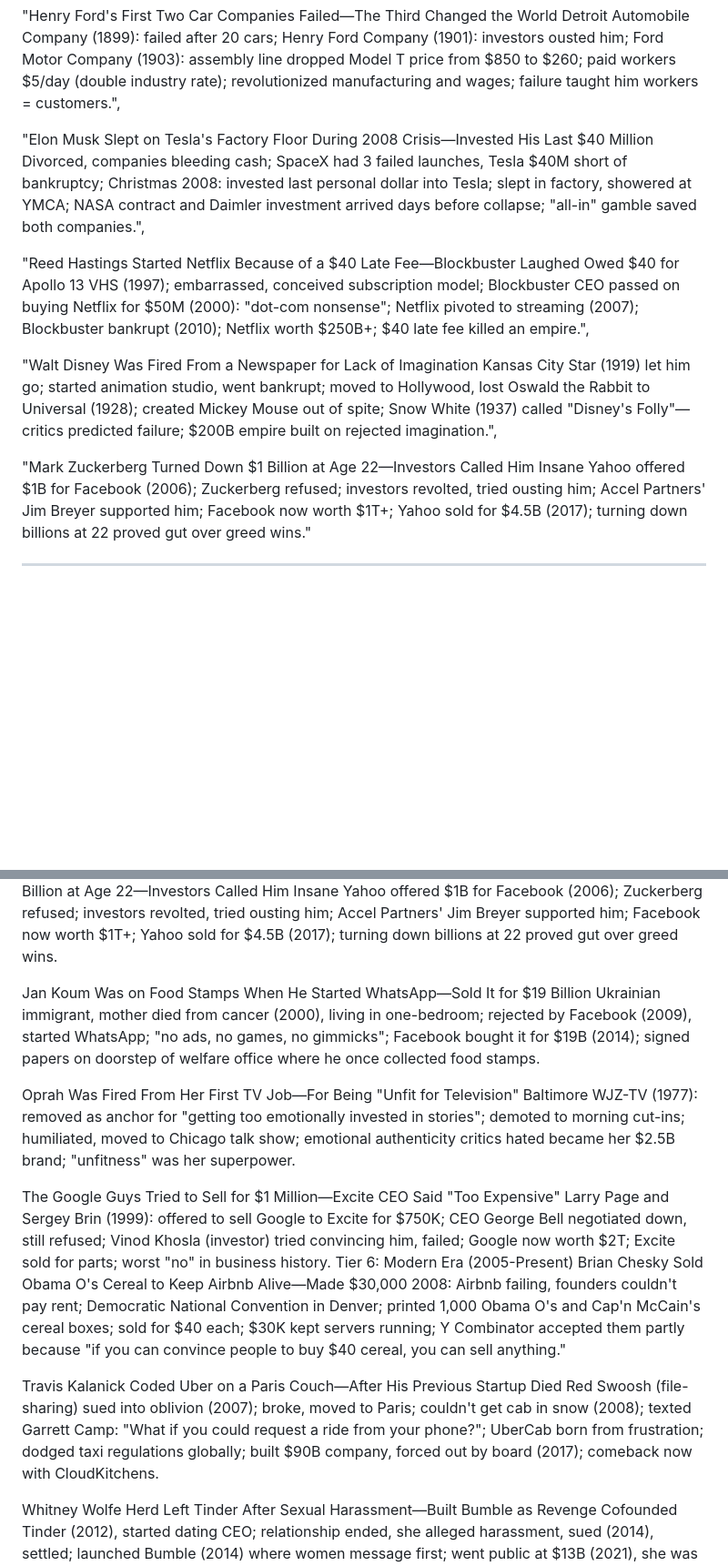
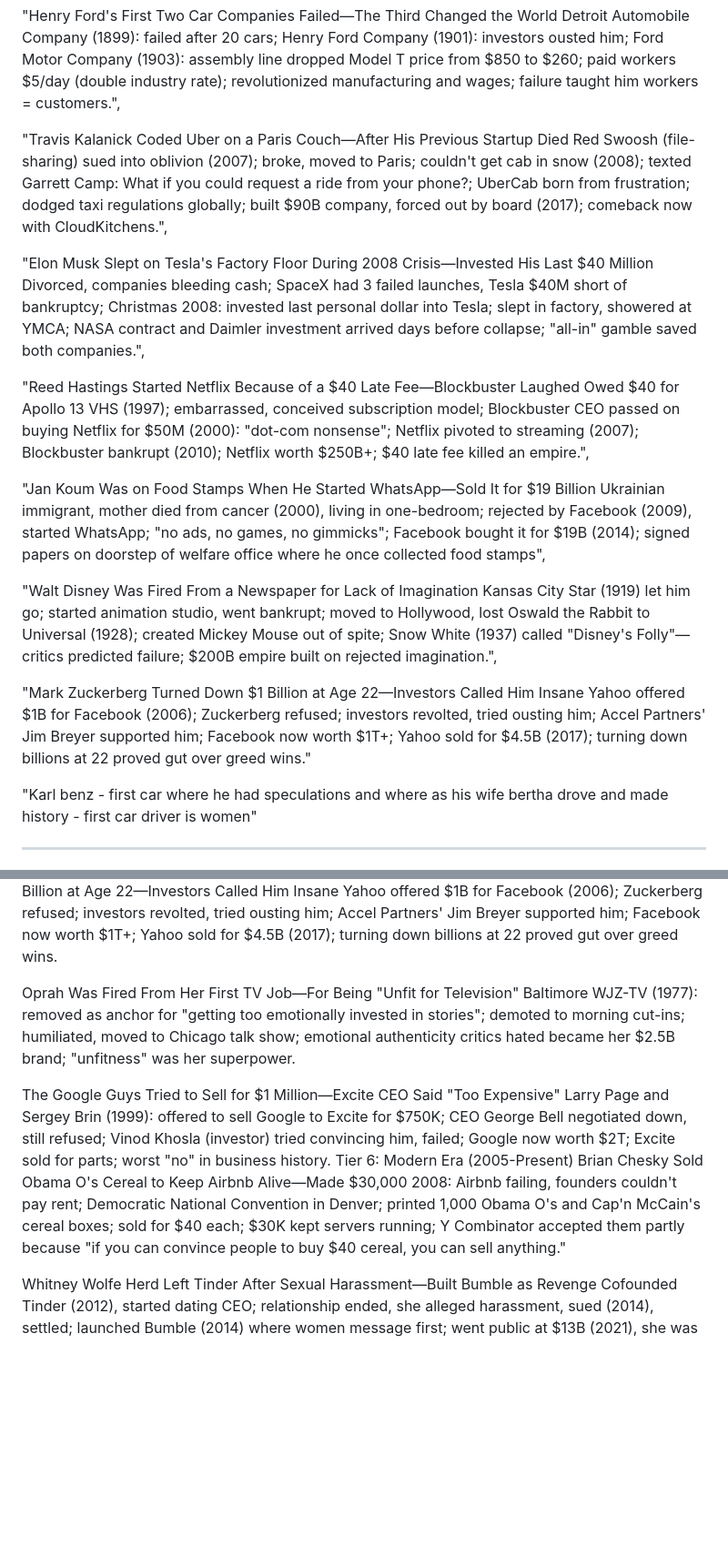
Before and after one commit to jagadeesh-dommety/randomreads, a Markdown page: Documentation/TopicStoryLines/Enterprenuers.md, 2 parts joined by grey strips. Shown at 91% size. Rendered like a GitHub page; blank space fills up the shorter version.

```diff
--- a/Documentation/TopicStoryLines/Enterprenuers.md
+++ b/Documentation/TopicStoryLines/Enterprenuers.md
@@ -23,15 +23,19 @@
 
 "Henry Ford's First Two Car Companies Failed—The Third Changed the World Detroit Automobile Company (1899): failed after 20 cars; Henry Ford Company (1901): investors ousted him; Ford Motor Company (1903): assembly line dropped Model T price from $850 to $260; paid workers $5/day (double industry rate); revolutionized manufacturing and wages; failure taught him workers = customers.",
 
+"Travis Kalanick Coded Uber on a Paris Couch—After His Previous Startup Died Red Swoosh (file-sharing) sued into oblivion (2007); broke, moved to Paris; couldn't get cab in snow (2008); texted Garrett Camp: What if you could request a ride from your phone?; UberCab born from frustration; dodged taxi regulations globally; built $90B company, forced out by board (2017); comeback now with CloudKitchens.",
 
 "Elon Musk Slept on Tesla's Factory Floor During 2008 Crisis—Invested His Last $40 Million Divorced, companies bleeding cash; SpaceX had 3 failed launches, Tesla $40M short of bankruptcy; Christmas 2008: invested last personal dollar into Tesla; slept in factory, showered at YMCA; NASA contract and Daimler investment arrived days before collapse; "all-in" gamble saved both companies.",
 
 "Reed Hastings Started Netflix Because of a $40 Late Fee—Blockbuster Laughed Owed $40 for Apollo 13 VHS (1997); embarrassed, conceived subscription model; Blockbuster CEO passed on buying Netflix for $50M (2000): "dot-com nonsense"; Netflix pivoted to streaming (2007); Blockbuster bankrupt (2010); Netflix worth $250B+; $40 late fee killed an empire.",
 
+"Jan Koum Was on Food Stamps When He Started WhatsApp—Sold It for $19 Billion Ukrainian immigrant, mother died from cancer (2000), living in one-bedroom; rejected by Facebook (2009), started WhatsApp; "no ads, no games, no gimmicks"; Facebook bought it for $19B (2014); signed papers on doorstep of welfare office where he once collected food stamps",
 
 "Walt Disney Was Fired From a Newspaper for Lack of Imagination Kansas City Star (1919) let him go; started animation studio, went bankrupt; moved to Hollywood, lost Oswald the Rabbit to Universal (1928); created Mickey Mouse out of spite; Snow White (1937) called "Disney's Folly"—critics predicted failure; $200B empire built on rejected imagination.",
 
 "Mark Zuckerberg Turned Down $1 Billion at Age 22—Investors Called Him Insane Yahoo offered $1B for Facebook (2006); Zuckerberg refused; investors revolted, tried ousting him; Accel Partners' Jim Breyer supported him; Facebook now worth $1T+; Yahoo sold for $4.5B (2017); turning down billions at 22 proved gut over greed wins."
+
+"Karl benz - first car where he had speculations and where as his wife bertha drove and made history - first car driver is women"
 
 ------------------------------
 
@@ -95,8 +99,7 @@ Yahoo offered $1B for Facebook (2006); Zuckerberg refused; investors revolted, t
 
 
 
-Jan Koum Was on Food Stamps When He Started WhatsApp—Sold It for $19 Billion
-Ukrainian immigrant, mother died from cancer (2000), living in one-bedroom; rejected by Facebook (2009), started WhatsApp; "no ads, no games, no gimmicks"; Facebook bought it for $19B (2014); signed papers on doorstep of welfare office where he once collected food stamps.
+
 
 Oprah Was Fired From Her First TV Job—For Being "Unfit for Television"
 Baltimore WJZ-TV (1977): removed as anchor for "getting too emotionally invested in stories"; demoted to morning cut-ins; humiliated, moved to Chicago talk show; emotional authenticity critics hated became her $2.5B brand; "unfitness" was her superpower.
@@ -109,8 +112,7 @@ Tier 6: Modern Era (2005-Present)
 Brian Chesky Sold Obama O's Cereal to Keep Airbnb Alive—Made $30,000
 2008: Airbnb failing, founders couldn't pay rent; Democratic National Convention in Denver; printed 1,000 Obama O's and Cap'n McCain's cereal boxes; sold for $40 each; $30K kept servers running; Y Combinator accepted them partly because "if you can convince people to buy $40 cereal, you can sell anything."
 
-Travis Kalanick Coded Uber on a Paris Couch—After His Previous Startup Died
-Red Swoosh (file-sharing) sued into oblivion (2007); broke, moved to Paris; couldn't get cab in snow (2008); texted Garrett Camp: "What if you could request a ride from your phone?"; UberCab born from frustration; dodged taxi regulations globally; built $90B company, forced out by board (2017); comeback now with CloudKitchens.
+
 
 Whitney Wolfe Herd Left Tinder After Sexual Harassment—Built Bumble as Revenge
 Cofounded Tinder (2012), started dating CEO; relationship ended, she alleged harassment, sued (2014), settled; launched Bumble (2014) where women message first; went public at $13B (2021), she was 31; trauma became thesis: "rebuild dating power dynamics."
```
